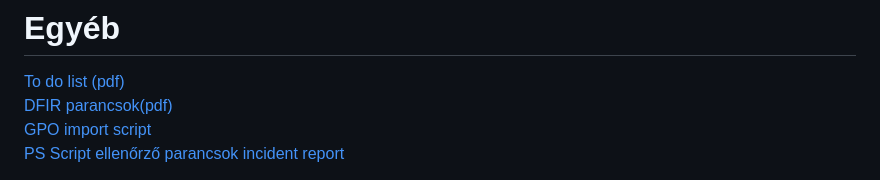
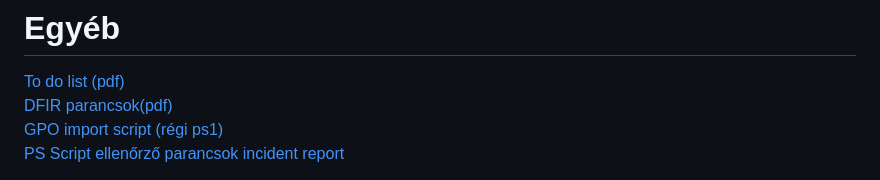
Before and after one commit to klicskoktm/klicskoktm.github.io, a Markdown page: windows.md, the part around the change. Drawn GitHub-style.

```diff
--- a/windows.md
+++ b/windows.md
@@ -7,7 +7,7 @@
 # Egyéb
 [To do list (pdf)](./to_do_list.pdf) <br>
 [DFIR parancsok(pdf)](./DFIR.pdf) <br>
-[GPO import script](./importGPOs.ps1) <br>
+[GPO import script (régi ps1)](./importGPOs.ps1) <br>
 [PS Script ellenőrző parancsok incident report](./incident_report.ps1) <br>
 
 Az ellenőrző parancsokat egyszerre lefuttatja a fenti srcipt. <br>
```
